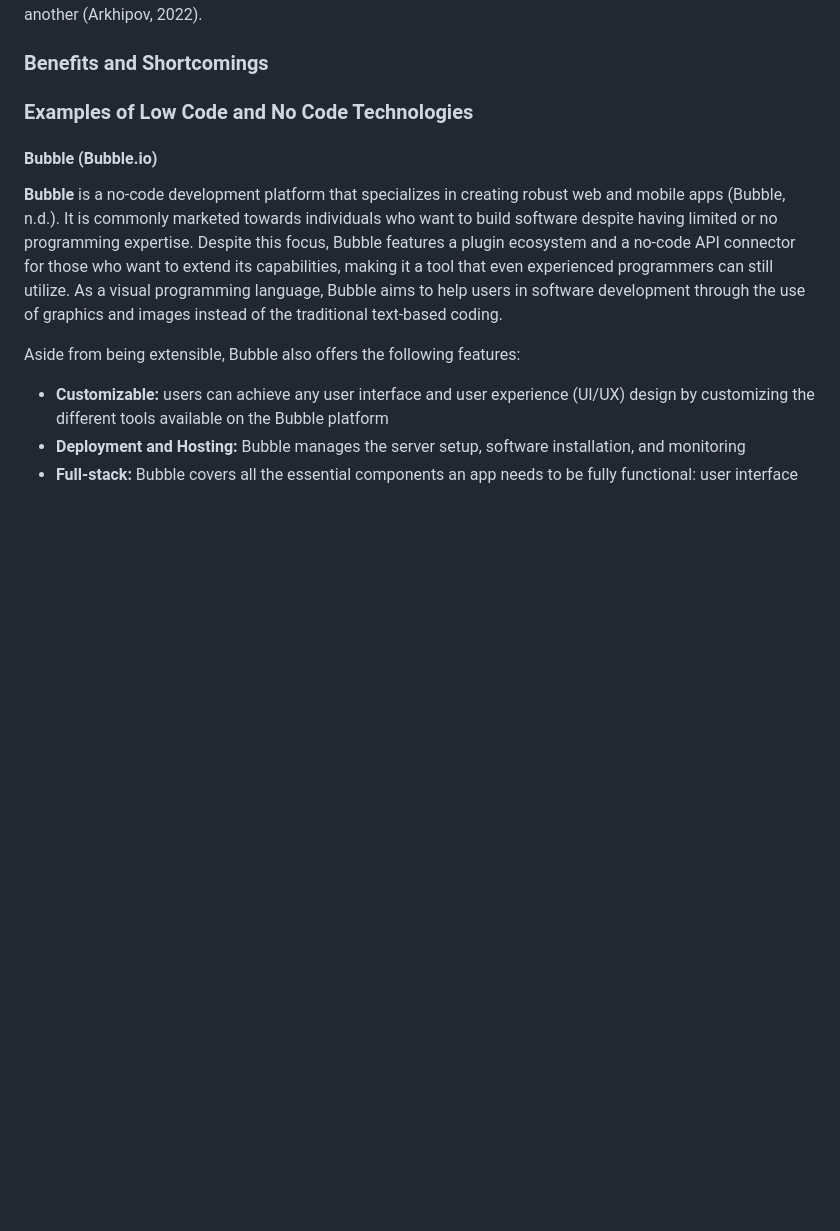
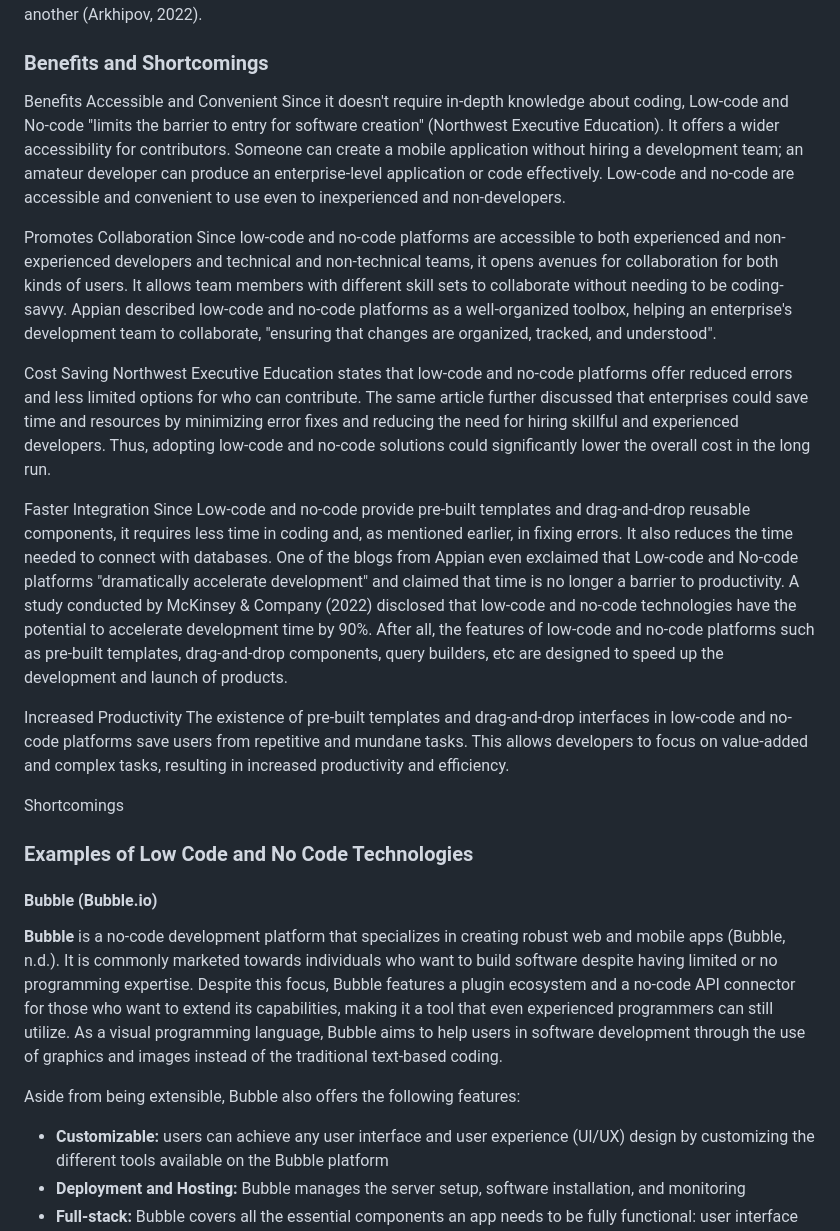
Before and after one commit to ibportugal/mms142-groupk-2023.github.io, a Markdown page: README.md, the part around the change. GitHub-like rendering; blank space fills up the shorter version.

```diff
--- a/README.md
+++ b/README.md
@@ -23,7 +23,23 @@ In 2024, SAP (n.d.) reported their latest Gartner survey that around 65% of appl
 At this point, what makes low-code and no-code distinct to one another? Now, as a slight overview since it will be covered to some portions, both platforms are definitely ideal for non-IT professionals who are in need of digital skills for personal and business-related matters. In fact, no-code (NC) programs are suitable enough for total beginners, where people can create applications by dominantly utilizing drag-and-drop features. Otherwise, low-code (LC) programs still allow individuals to develop their applications, yet this amplifies more automation towards the users on how they customize their projects by adding little coding commands for some significant enterprise requirements. Overall, it can be denoted that no-code is purely visual and less time-consuming, yet low-code is linked visual and coding with increased development time process as a differentiation to one another (Arkhipov, 2022).
 
   ### Benefits and Shortcomings
+Benefits
+Accessible and Convenient
+Since it doesn't require in-depth knowledge about coding, Low-code and No-code "limits the barrier to entry for software creation" (Northwest Executive Education). It offers a wider accessibility for contributors. Someone can create a mobile application without hiring a development team; an amateur developer can produce an enterprise-level application or code effectively. Low-code and no-code are accessible and convenient to use even to inexperienced and non-developers.
 
+Promotes Collaboration
+Since low-code and no-code platforms are accessible to both experienced and non-experienced developers and technical and non-technical teams, it opens avenues for collaboration for both kinds of users. It allows team members with different skill sets to collaborate without needing to be coding-savvy. Appian described low-code and no-code platforms as a well-organized toolbox, helping an enterprise's development team to collaborate, "ensuring that changes are organized, tracked, and understood".
+
+Cost Saving
+Northwest Executive Education states that low-code and no-code platforms offer reduced errors and less limited options for who can contribute. The same article further discussed that enterprises could save time and resources by minimizing error fixes and reducing the need for hiring skillful and experienced developers. Thus, adopting low-code and no-code solutions could significantly lower the overall cost in the long run.
+
+Faster Integration
+Since Low-code and no-code provide pre-built templates and drag-and-drop reusable components, it requires less time in coding and, as mentioned earlier, in fixing errors. It also reduces the time needed to connect with databases. One of the blogs from Appian even exclaimed that Low-code and No-code platforms "dramatically accelerate development" and claimed that time is no longer a barrier to productivity. A study conducted by McKinsey & Company (2022) disclosed that low-code and no-code technologies have the potential to accelerate development time by 90%. After all, the features of low-code and no-code platforms such as pre-built templates, drag-and-drop components, query builders, etc are designed to speed up the development and launch of products.
+
+Increased Productivity
+The existence of pre-built templates and drag-and-drop interfaces in low-code and no-code platforms save users from repetitive and mundane tasks. This allows developers to focus on value-added and complex tasks, resulting in increased productivity and efficiency.
+
+Shortcomings
   ### Examples of Low Code and No Code Technologies
 
   #### Bubble (Bubble.io)
```
